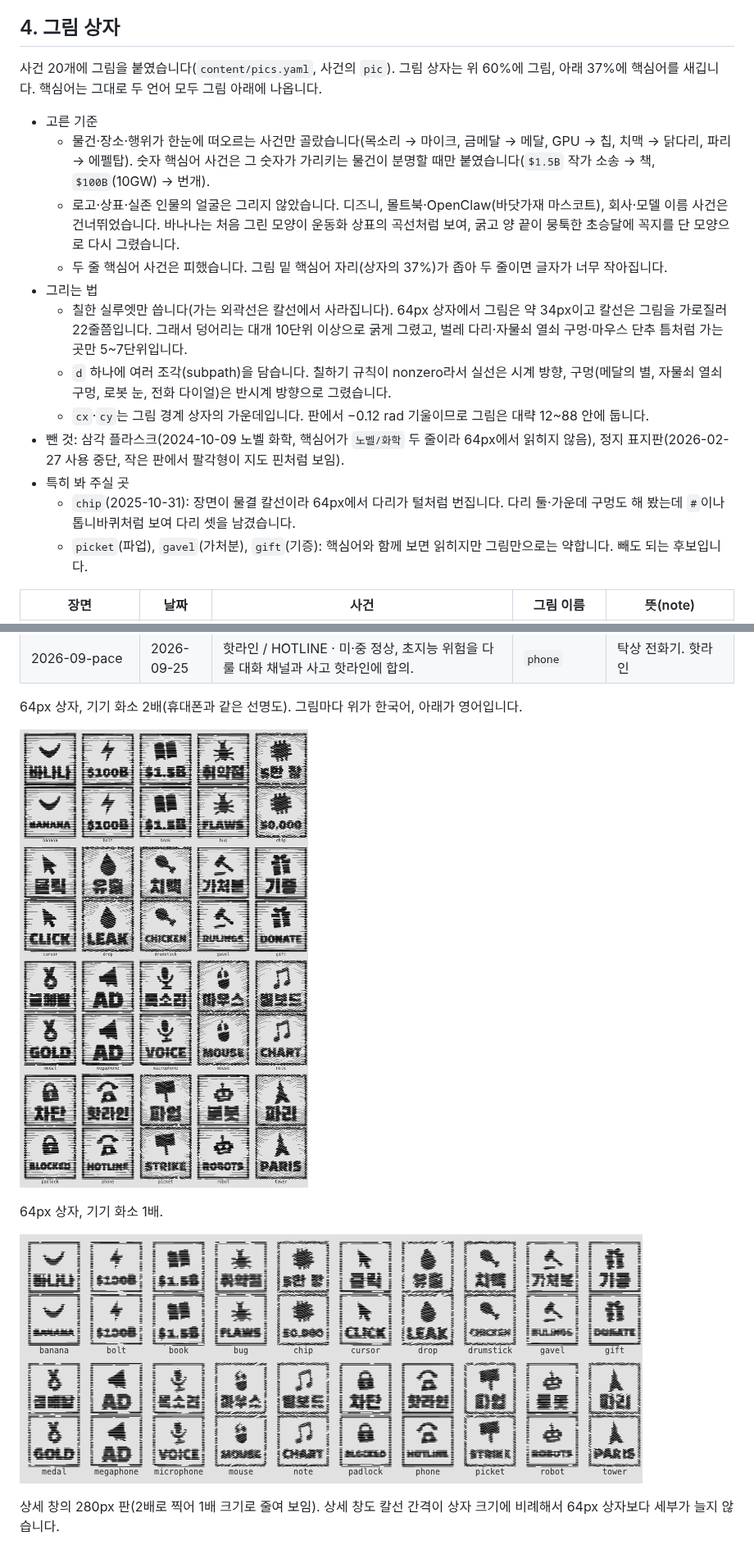
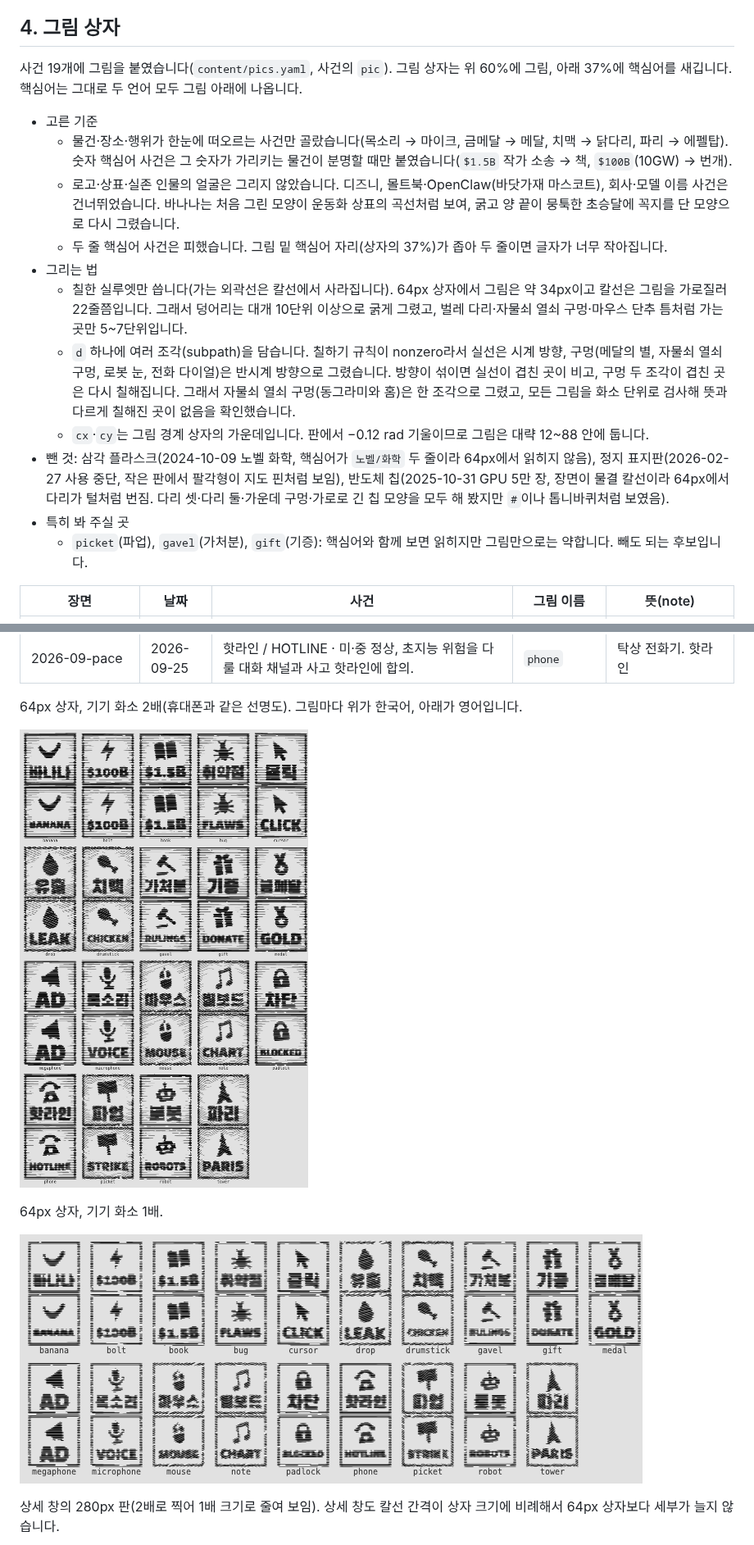
Before and after one commit to lucas-flatwhite/ai-timeline-log, a Markdown page: docs/review/2026-10-25-content-review.md, 2 parts joined by grey strips. Shown at 82% size. Drawn GitHub-style; pictures changed too: docs/review/pics/boxes-64-1x.png, docs/review/pics/boxes-64-2x.png.

```diff
--- a/docs/review/2026-10-25-content-review.md
+++ b/docs/review/2026-10-25-content-review.md
@@ -843,19 +843,18 @@
 
 ## 4. 그림 상자
 
-사건 20개에 그림을 붙였습니다(`content/pics.yaml`, 사건의 `pic`). 그림 상자는 위 60%에 그림, 아래 37%에 핵심어를 새깁니다. 핵심어는 그대로 두 언어 모두 그림 아래에 나옵니다.
+사건 19개에 그림을 붙였습니다(`content/pics.yaml`, 사건의 `pic`). 그림 상자는 위 60%에 그림, 아래 37%에 핵심어를 새깁니다. 핵심어는 그대로 두 언어 모두 그림 아래에 나옵니다.
 
 - 고른 기준
-  - 물건·장소·행위가 한눈에 떠오르는 사건만 골랐습니다(목소리 → 마이크, 금메달 → 메달, GPU → 칩, 치맥 → 닭다리, 파리 → 에펠탑). 숫자 핵심어 사건은 그 숫자가 가리키는 물건이 분명할 때만 붙였습니다(`$1.5B` 작가 소송 → 책, `$100B`(10GW) → 번개).
+  - 물건·장소·행위가 한눈에 떠오르는 사건만 골랐습니다(목소리 → 마이크, 금메달 → 메달, 치맥 → 닭다리, 파리 → 에펠탑). 숫자 핵심어 사건은 그 숫자가 가리키는 물건이 분명할 때만 붙였습니다(`$1.5B` 작가 소송 → 책, `$100B`(10GW) → 번개).
   - 로고·상표·실존 인물의 얼굴은 그리지 않았습니다. 디즈니, 몰트북·OpenClaw(바닷가재 마스코트), 회사·모델 이름 사건은 건너뛰었습니다. 바나나는 처음 그린 모양이 운동화 상표의 곡선처럼 보여, 굵고 양 끝이 뭉툭한 초승달에 꼭지를 단 모양으로 다시 그렸습니다.
   - 두 줄 핵심어 사건은 피했습니다. 그림 밑 핵심어 자리(상자의 37%)가 좁아 두 줄이면 글자가 너무 작아집니다.
 - 그리는 법
   - 칠한 실루엣만 씁니다(가는 외곽선은 칼선에서 사라집니다). 64px 상자에서 그림은 약 34px이고 칼선은 그림을 가로질러 22줄쯤입니다. 그래서 덩어리는 대개 10단위 이상으로 굵게 그렸고, 벌레 다리·자물쇠 열쇠 구멍·마우스 단추 틈처럼 가는 곳만 5~7단위입니다.
-  - `d` 하나에 여러 조각(subpath)을 담습니다. 칠하기 규칙이 nonzero라서 실선은 시계 방향, 구멍(메달의 별, 자물쇠 열쇠 구멍, 로봇 눈, 전화 다이얼)은 반시계 방향으로 그렸습니다.
+  - `d` 하나에 여러 조각(subpath)을 담습니다. 칠하기 규칙이 nonzero라서 실선은 시계 방향, 구멍(메달의 별, 자물쇠 열쇠 구멍, 로봇 눈, 전화 다이얼)은 반시계 방향으로 그렸습니다. 방향이 섞이면 실선이 겹친 곳이 비고, 구멍 두 조각이 겹친 곳은 다시 칠해집니다. 그래서 자물쇠 열쇠 구멍(동그라미와 홈)은 한 조각으로 그렸고, 모든 그림을 화소 단위로 검사해 뜻과 다르게 칠해진 곳이 없음을 확인했습니다.
   - `cx`·`cy`는 그림 경계 상자의 가운데입니다. 판에서 −0.12 rad 기울이므로 그림은 대략 12~88 안에 둡니다.
-- 뺀 것: 삼각 플라스크(2024-10-09 노벨 화학, 핵심어가 `노벨/화학` 두 줄이라 64px에서 읽히지 않음), 정지 표지판(2026-02-27 사용 중단, 작은 판에서 팔각형이 지도 핀처럼 보임).
+- 뺀 것: 삼각 플라스크(2024-10-09 노벨 화학, 핵심어가 `노벨/화학` 두 줄이라 64px에서 읽히지 않음), 정지 표지판(2026-02-27 사용 중단, 작은 판에서 팔각형이 지도 핀처럼 보임), 반도체 칩(2025-10-31 GPU 5만 장, 장면이 물결 칼선이라 64px에서 다리가 털처럼 번짐. 다리 셋·다리 둘·가운데 구멍·가로로 긴 칩 모양을 모두 해 봤지만 `#`이나 톱니바퀴처럼 보였음).
 - 특히 봐 주실 곳
-  - `chip`(2025-10-31): 장면이 물결 칼선이라 64px에서 다리가 털처럼 번집니다. 다리 둘·가운데 구멍도 해 봤는데 `#`이나 톱니바퀴처럼 보여 다리 셋을 남겼습니다.
   - `picket`(파업), `gavel`(가처분), `gift`(기증): 핵심어와 함께 보면 읽히지만 그림만으로는 약합니다. 빼도 되는 후보입니다.
 
 | 장면 | 날짜 | 사건 | 그림 이름 | 뜻(note) |
```
Also changed, not shown: other parts of docs/review/2026-10-25-content-review.md (+0 -1 lines), CLAUDE.md (+5 -3 lines), 3 other files.
